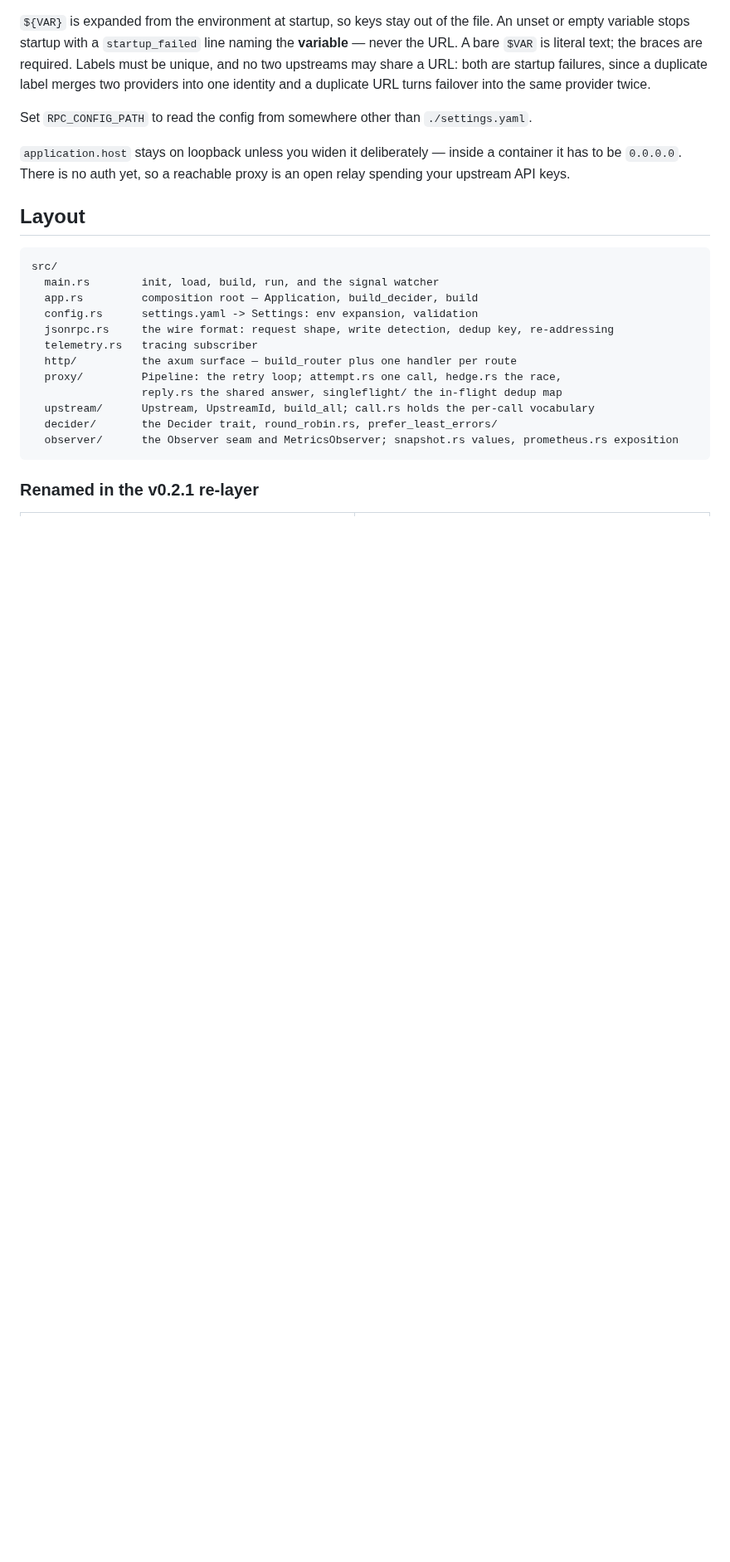
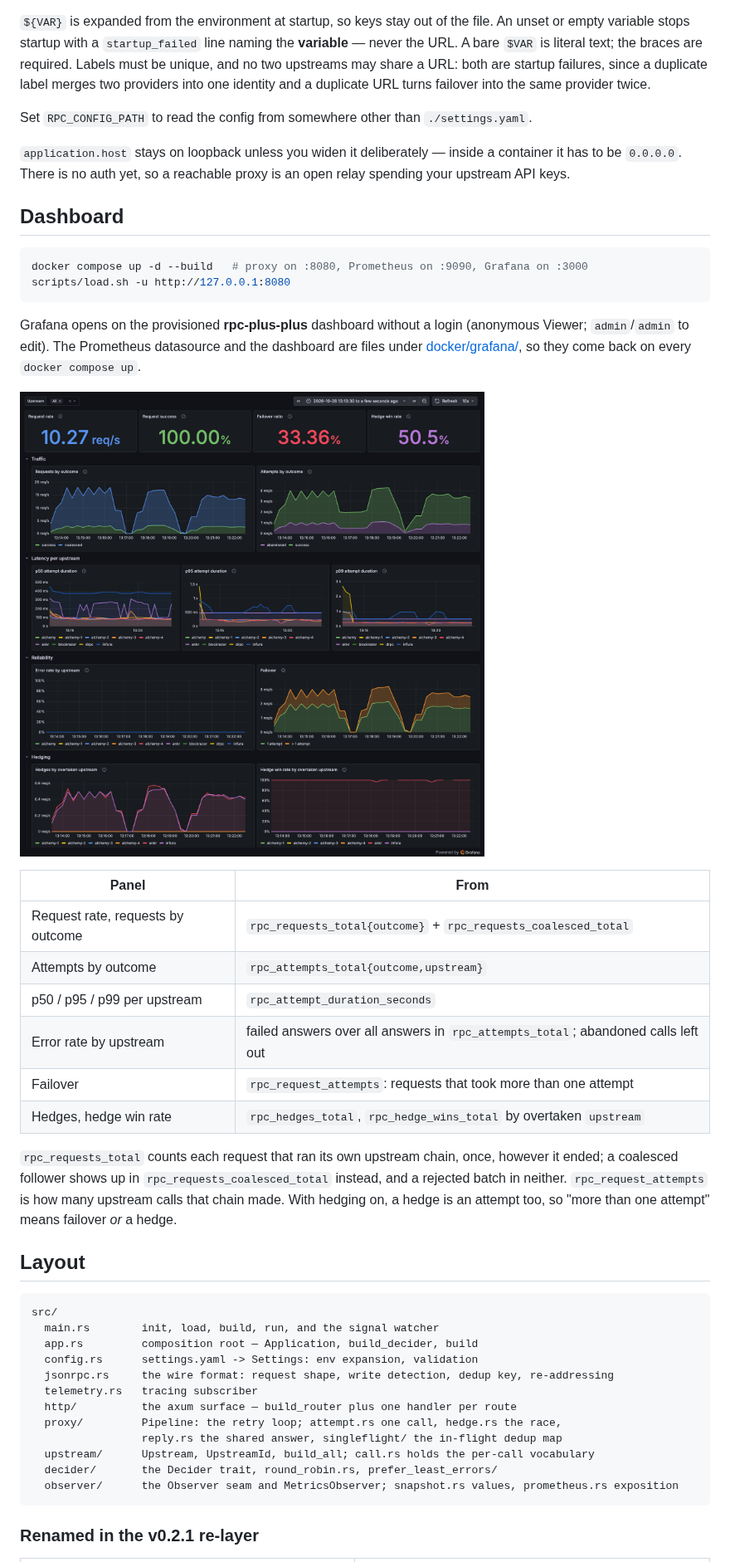
Before and after one commit to Jds-23/rpc-plus-plus, a Markdown page: README.md, the part around one of its changes. Shown at 83% size. GitHub-like rendering; pictures changed too: docs/images/grafana-dashboard.png (added); blank space fills up the shorter version.

Commit message:
📝 docs: add grafana dashboard section and screenshot to readme
Co-Authored-By: Claude Opus 5.5 <noreply@anthropic.com>

````diff
--- a/README.md
+++ b/README.md
@@ -73,6 +73,28 @@ Set `RPC_CONFIG_PATH` to read the config from somewhere other than `./settings.y
 
 `application.host` stays on loopback unless you widen it deliberately — inside a container it has to be `0.0.0.0`. There is no auth yet, so a reachable proxy is an open relay spending your upstream API keys.
 
+## Dashboard
+
+```sh
+docker compose up -d --build   # proxy on :8080, Prometheus on :9090, Grafana on :3000
+scripts/load.sh -u http://127.0.0.1:8080
+```
+
+Grafana opens on the provisioned **rpc-plus-plus** dashboard without a login (anonymous Viewer; `admin`/`admin` to edit). The Prometheus datasource and the dashboard are files under [docker/grafana/](docker/grafana/), so they come back on every `docker compose up`.
+
+![rpc-plus-plus Grafana dashboard](docs/images/grafana-dashboard.png)
+
+| Panel | From |
+|---|---|
+| Request rate, requests by outcome | `rpc_requests_total{outcome}` + `rpc_requests_coalesced_total` |
+| Attempts by outcome | `rpc_attempts_total{outcome,upstream}` |
+| p50 / p95 / p99 per upstream | `rpc_attempt_duration_seconds` |
+| Error rate by upstream | failed answers over all answers in `rpc_attempts_total`; abandoned calls left out |
+| Failover | `rpc_request_attempts`: requests that took more than one attempt |
+| Hedges, hedge win rate | `rpc_hedges_total`, `rpc_hedge_wins_total` by overtaken `upstream` |
+
+`rpc_requests_total` counts each request that ran its own upstream chain, once, however it ended; a coalesced follower shows up in `rpc_requests_coalesced_total` instead, and a rejected batch in neither. `rpc_request_attempts` is how many upstream calls that chain made. With hedging on, a hedge is an attempt too, so "more than one attempt" means failover *or* a hedge.
+
 ## Layout
 
 ```
````
Also changed, not shown: other parts of README.md (+1 -1 lines).
